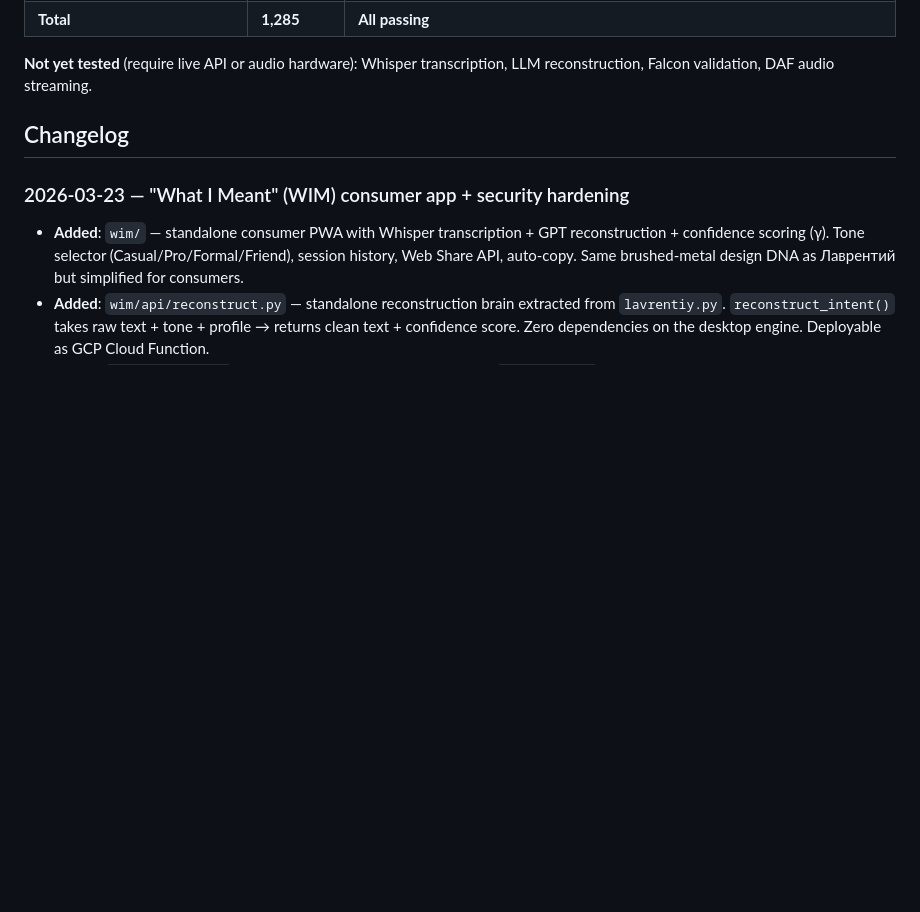
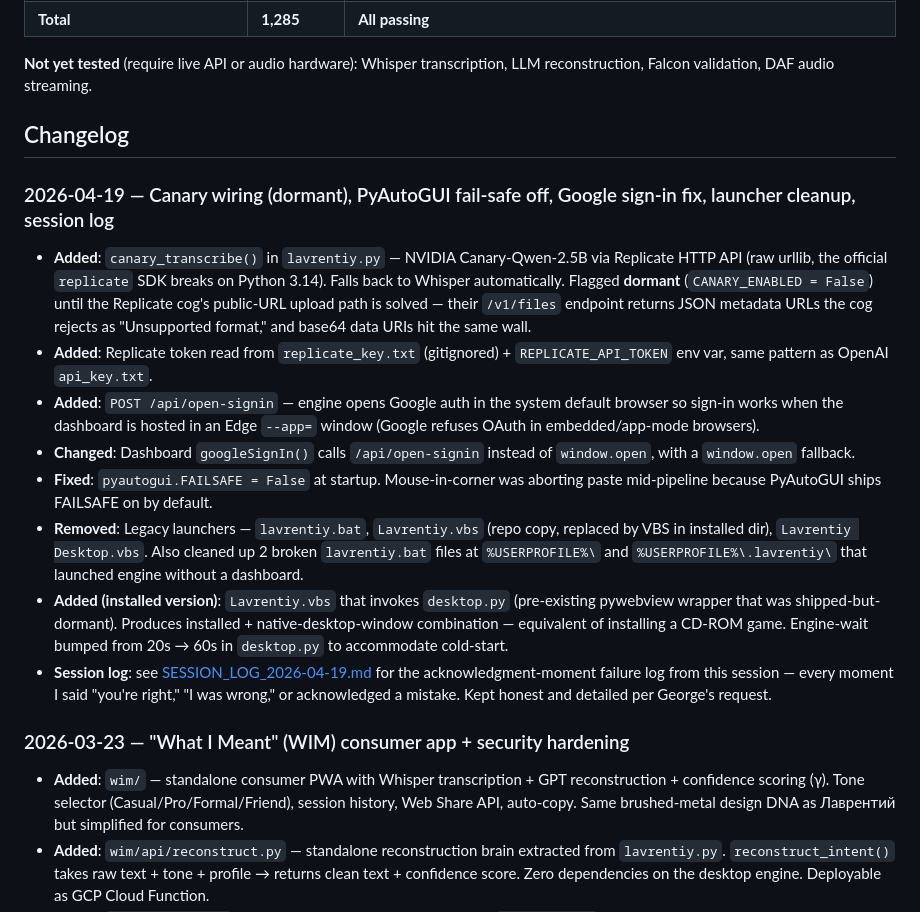
Before and after one commit to abrahamyants/lavrentiy, a Markdown page: README.md, the part around the change. Rendered like a GitHub page; blank space fills up the shorter version.

Commit message:
README changelog: 2026-04-19 entry + link to session log

```diff
--- a/README.md
+++ b/README.md
@@ -614,6 +614,17 @@ Key finding from Brown: rank-order correlation between factor count and stutteri
 
 ## Changelog
 
+### 2026-04-19 — Canary wiring (dormant), PyAutoGUI fail-safe off, Google sign-in fix, launcher cleanup, session log
+
+- **Added**: `canary_transcribe()` in `lavrentiy.py` — NVIDIA Canary-Qwen-2.5B via Replicate HTTP API (raw urllib, the official `replicate` SDK breaks on Python 3.14). Falls back to Whisper automatically. Flagged **dormant** (`CANARY_ENABLED = False`) until the Replicate cog's public-URL upload path is solved — their `/v1/files` endpoint returns JSON metadata URLs the cog rejects as "Unsupported format," and base64 data URIs hit the same wall.
+- **Added**: Replicate token read from `replicate_key.txt` (gitignored) + `REPLICATE_API_TOKEN` env var, same pattern as OpenAI `api_key.txt`.
+- **Added**: `POST /api/open-signin` — engine opens Google auth in the system default browser so sign-in works when the dashboard is hosted in an Edge `--app=` window (Google refuses OAuth in embedded/app-mode browsers).
+- **Changed**: Dashboard `googleSignIn()` calls `/api/open-signin` instead of `window.open`, with a `window.open` fallback.
+- **Fixed**: `pyautogui.FAILSAFE = False` at startup. Mouse-in-corner was aborting paste mid-pipeline because PyAutoGUI ships FAILSAFE on by default.
+- **Removed**: Legacy launchers — `lavrentiy.bat`, `Lavrentiy.vbs` (repo copy, replaced by VBS in installed dir), `Lavrentiy Desktop.vbs`. Also cleaned up 2 broken `lavrentiy.bat` files at `%USERPROFILE%\` and `%USERPROFILE%\.lavrentiy\` that launched engine without a dashboard.
+- **Added (installed version)**: `Lavrentiy.vbs` that invokes `desktop.py` (pre-existing pywebview wrapper that was shipped-but-dormant). Produces installed + native-desktop-window combination — equivalent of installing a CD-ROM game. Engine-wait bumped from 20s → 60s in `desktop.py` to accommodate cold-start.
+- **Session log**: see [SESSION_LOG_2026-04-19.md](SESSION_LOG_2026-04-19.md) for the acknowledgment-moment failure log from this session — every moment I said "you're right," "I was wrong," or acknowledged a mistake. Kept honest and detailed per George's request.
+
 ### 2026-03-23 — "What I Meant" (WIM) consumer app + security hardening
 
 - **Added**: `wim/` — standalone consumer PWA with Whisper transcription + GPT reconstruction + confidence scoring (γ). Tone selector (Casual/Pro/Formal/Friend), session history, Web Share API, auto-copy. Same brushed-metal design DNA as Лаврентий but simplified for consumers.
```
